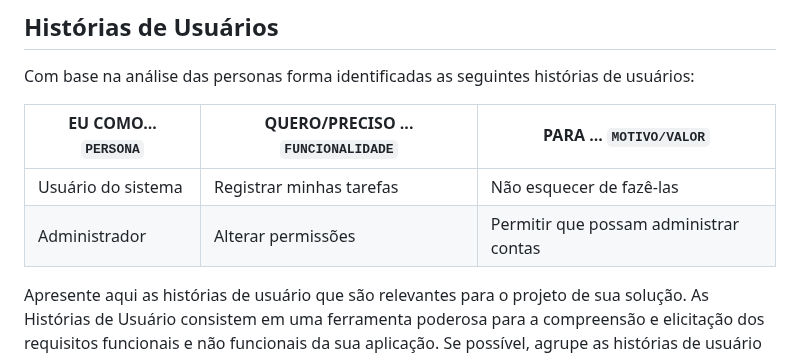
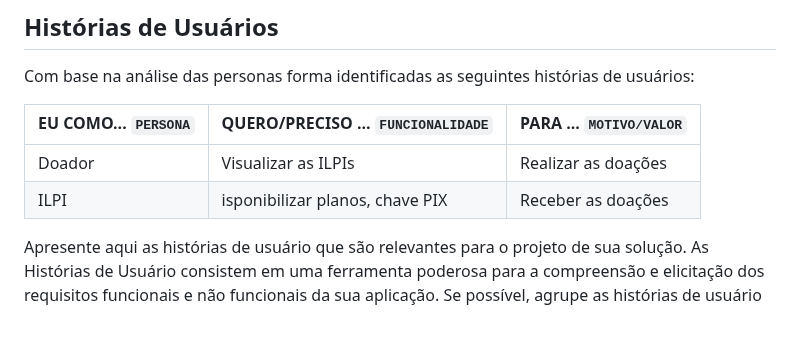
Before and after one commit to julia-maria-9799/pmv-si-2025-1-pe1-t4-aconchegodavovo, a Markdown page: docs/especification.md, the part around the change. GitHub-like rendering; blank space fills up the shorter version.

```diff
--- a/docs/especification.md
+++ b/docs/especification.md
@@ -28,8 +28,8 @@ Com base na análise das personas forma identificadas as seguintes histórias de
 
 |EU COMO... `PERSONA`| QUERO/PRECISO ... `FUNCIONALIDADE` |PARA ... `MOTIVO/VALOR`                 |
 |--------------------|------------------------------------|----------------------------------------|
-|Usuário do sistema  | Registrar minhas tarefas           | Não esquecer de fazê-las               |
-|Administrador       | Alterar permissões                 | Permitir que possam administrar contas |
+|Doador              | Visualizar as ILPIs                | Realizar as doações                    |
+|ILPI                | isponibilizar planos, chave PIX    | Receber as doações                     |
 
 Apresente aqui as histórias de usuário que são relevantes para o projeto de sua solução. As Histórias de Usuário consistem em uma ferramenta poderosa para a compreensão e elicitação dos requisitos funcionais e não funcionais da sua aplicação. Se possível, agrupe as histórias de usuário por contexto, para facilitar consultas recorrentes à essa parte do documento.
 
```
